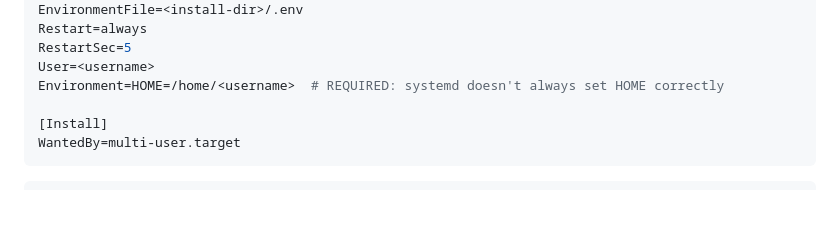
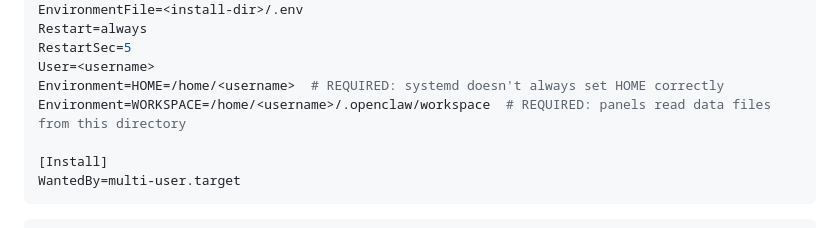
Before and after one commit to karthikeyan5/velbridge, a Markdown page: AGENT-SETUP.md, the part around the change. GitHub-like rendering; blank space fills up the shorter version.

Commit message:
fix: add WORKSPACE env to systemd template

```diff
--- a/AGENT-SETUP.md
+++ b/AGENT-SETUP.md
@@ -97,6 +97,7 @@ Restart=always
 RestartSec=5
 User=<username>
 Environment=HOME=/home/<username>  # REQUIRED: systemd doesn't always set HOME correctly
+Environment=WORKSPACE=/home/<username>/.openclaw/workspace  # REQUIRED: panels read data files from this directory
 
 [Install]
 WantedBy=multi-user.target
```
